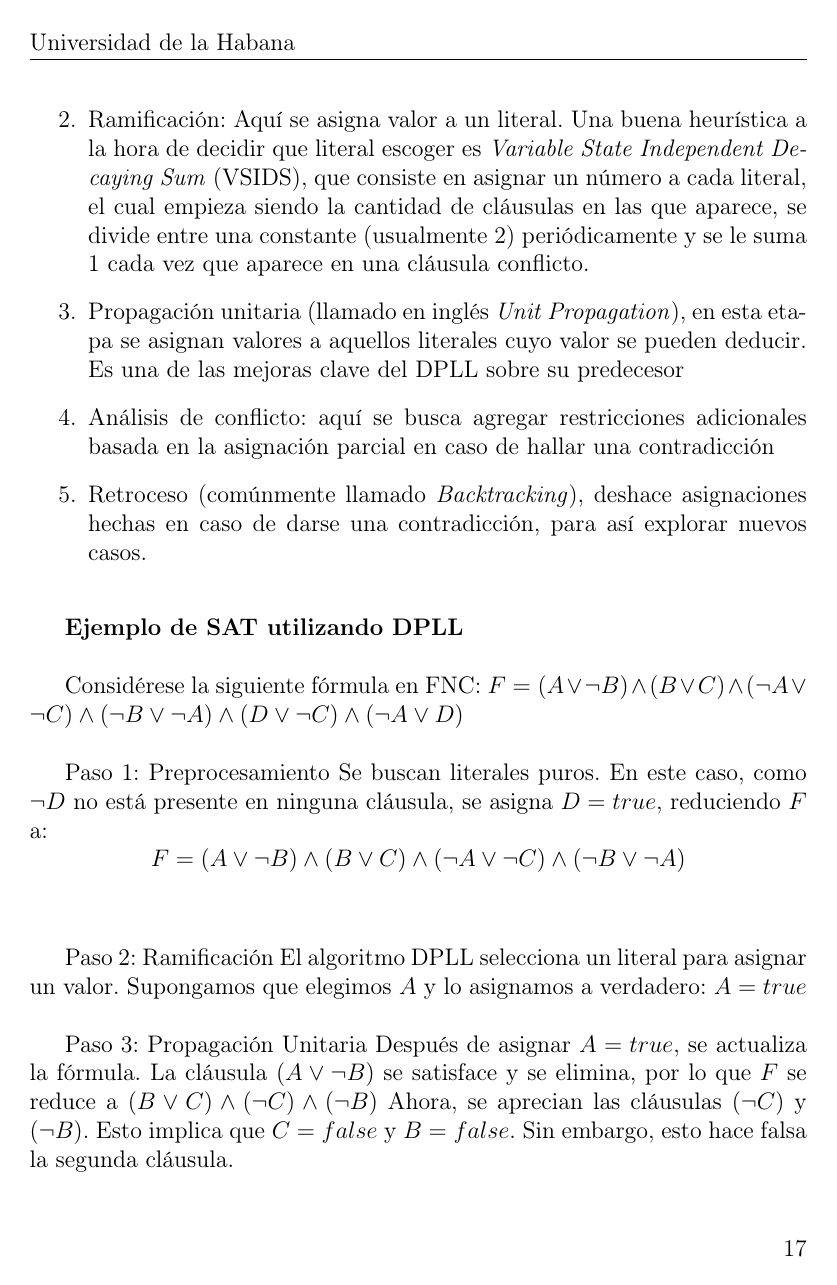
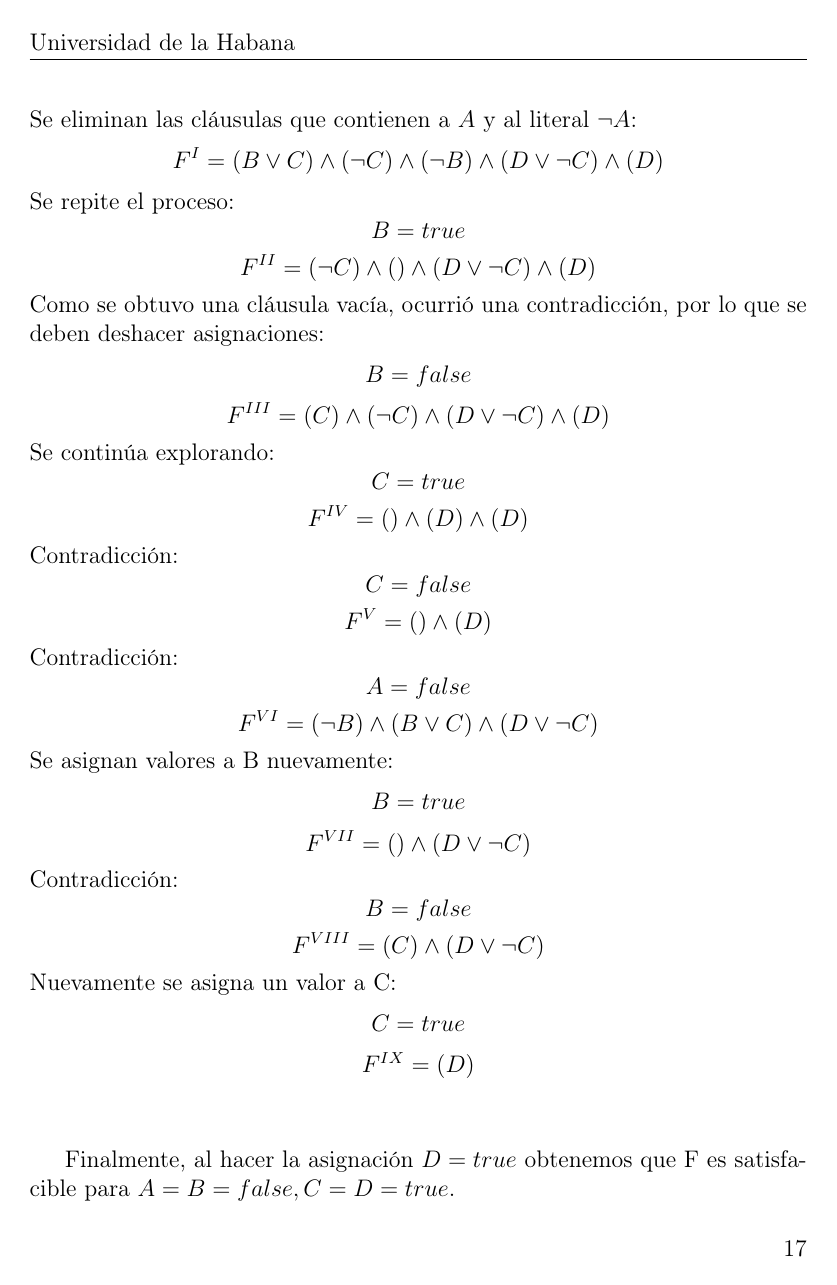
Before and after one commit to javierrodriguezsanchez/Comparison-between-CSP-and-IP, a LaTeX thesis (Javier Rodriguez Sanchez Tesis.tex): page 19 of 28 before the commit and page 19 of 27 after it. Compiled offline with pdfLaTeX.

Commit message:
Cambiando estructura de DPLL

```diff
--- a/Javier Rodriguez Sanchez Tesis.tex
+++ b/Javier Rodriguez Sanchez Tesis.tex
@@ -339,4 +327,0 @@ El algoritmo tiene 5 etapas:
-    \item Ramificación: Aquí se asigna valor a un literal. Una buena heurística a la hora de decidir que literal escoger es \textit{Variable State Independent Decaying Sum} (VSIDS), que consiste en asignar un número a cada literal, el cual empieza siendo la cantidad de cláusulas en las que aparece, se divide entre una constante (usualmente 2) periódicamente y se le suma 1 cada vez que aparece en una cláusula conflicto.
-    \item Propagación unitaria (llamado en inglés \textit{Unit Propagation}), en esta etapa se asignan valores a aquellos literales cuyo valor se pueden deducir. Es una de las mejoras clave del DPLL sobre su predecesor
-    \item Análisis de conflicto: aquí se busca agregar restricciones adicionales basada en la asignación parcial en caso de hallar una contradicción
-    \item Retroceso (comúnmente llamado \textit{Backtracking}), deshace asignaciones hechas en caso de darse una contradicción, para así explorar nuevos casos.\\
@@ -347,14 +336,33 @@ El algoritmo tiene 5 etapas:
 Considérese la siguiente fórmula en FNC:
 $F=(A\lor \neg B)\land(B\lor C)\land(\neg A\lor \neg C)\land(\neg B\lor \neg A)\land(D\lor \neg C)\land(\neg A\lor D)$\\
 
-Paso 1: Preprocesamiento
-Se buscan literales puros. En este caso, como $\neg D$ no está presente en ninguna cláusula, se asigna $D=true$, reduciendo $F$ a:
-$$F=(A\lor \neg B)\land(B\lor C)\land(\neg A\lor \neg C)\land(\neg B\lor \neg A)$$\\
+Se selecciona un literal y se le da valor $true$. Ejemplo:
+$$A=true$$
+Se eliminan las cláusulas que contienen a $A$ y al literal $\neg A$:
+$$F^I=(B\lor C)\land(\neg C)\land(\neg B)\land(D\lor \neg C)\land(D)$$
+Se repite el proceso:
+$$B=true$$
+$$F^{II}=(\neg C)\land()\land(D\lor \neg C)\land(D)$$
+Como se obtuvo una cláusula vacía, ocurrió una contradicción, por lo que se deben deshacer asignaciones:
+$$B=false$$
+$$F^{III}=(C)\land(\neg C)\land(D\lor \neg C)\land(D)$$
+Se continúa explorando:
+$$C=true$$
+$$F^{IV}=()\land(D)\land(D)$$
+Contradicción:
+$$C=false$$
+$$F^{V}=()\land(D)$$
+Contradicción:
+$$A=false$$
+$$F^{VI}=(\neg B)\land(B\lor C)\land(D\lor \neg C)$$
+Se asignan valores a B nuevamente:
+$$B=true$$
+$$F^{VII}=()\land(D\lor \neg C)$$
+Contradicción:
+$$B=false$$
+$$F^{VIII}=(C)\land(D\lor \neg C)$$
+Nuevamente se asigna un valor a C:
+$$C=true$$
+$$F^{IX}=(D)$$\\
 
-Paso 2: Ramificación
-El algoritmo DPLL selecciona un literal para asignar un valor. Supongamos que elegimos $A$ y lo asignamos a verdadero:
-$A=true$\\
-
-Paso 3: Propagación Unitaria
-Después de asignar $A=true$, se actualiza la fórmula. La cláusula $(A\lor \neg B)$ se satisface y se elimina, por lo que $F$ se reduce a $(B\lor C)\land(\neg C)\land(\neg B)$
-Ahora, se aprecian las cláusulas $(\neg C)$ y $(\neg B)$. Esto implica que $C=false$ y $B=false$. Sin embargo, esto hace falsa la segunda cláusula.\\
+Finalmente, al hacer la asignación $D=true$ obtenemos que F es satisfacible para $A=B=false, C=D=true$.
```
Also changed, not shown: Javier Rodriguez Sanchez Tesis.tex (47 more changed lines).
